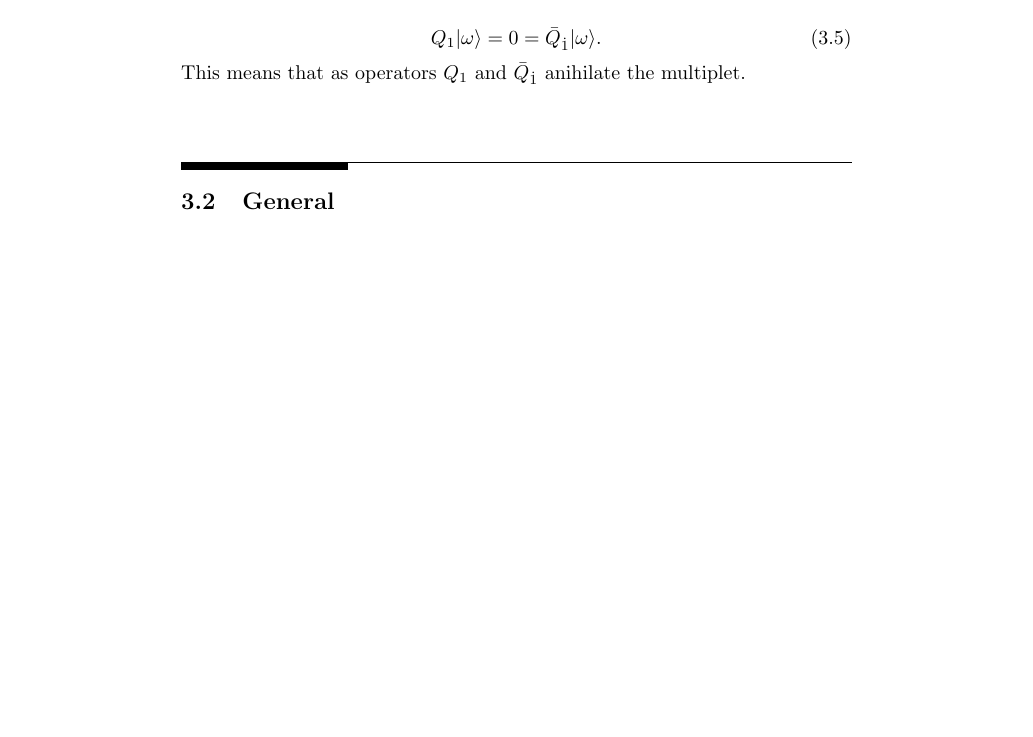
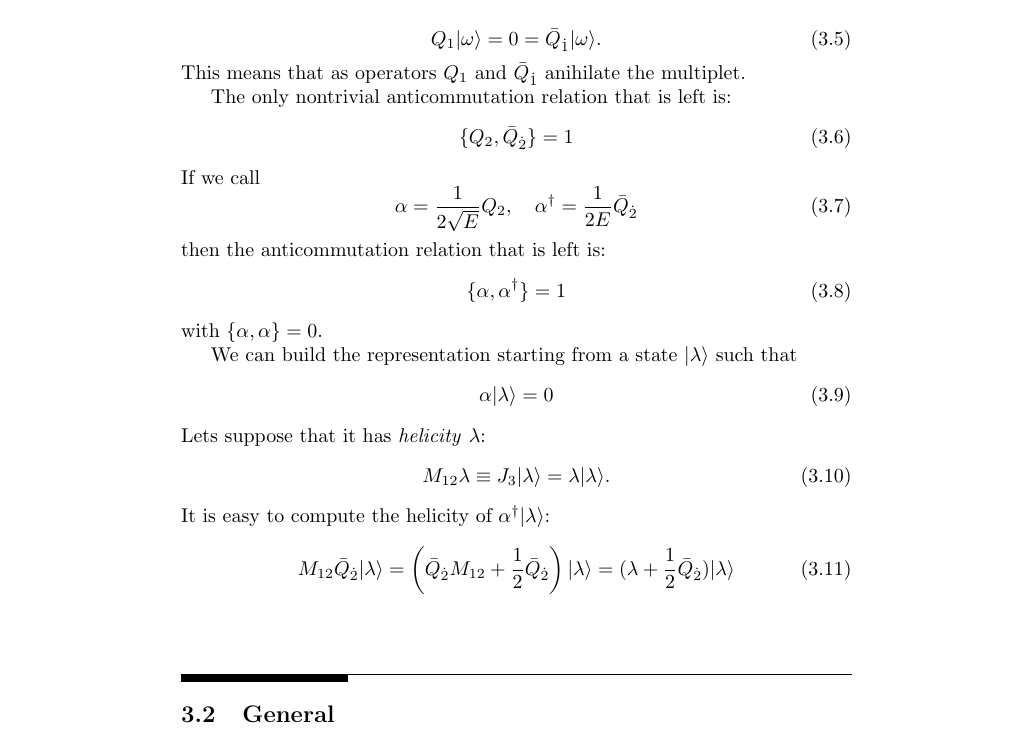
Before and after one commit to HallowDance/book, a LaTeX problem sheet (Run_This_Example.tex, which reads chapters/QFT/SUSY.tex.tex): part of page 21 of 31, cut so that both start at the same text, the shorter picture padded with empty space. The pictures show the PDF file Run_This_Example.pdf that the author committed with the source.

Commit message:
added to susy

```diff
--- a/chapters/QFT/SUSY.tex.tex
+++ b/chapters/QFT/SUSY.tex.tex
@@ -55,5 +55,39 @@ and thus
 \end{equation}
 This means that as operators $Q_1$ and $\bar{Q}_{\dot{1}}$ anihilate the
 multiplet.
+\par The only nontrivial anticommutation relation that is left is:
+\begin{equation}
+  \{Q_2,\bar{Q}_{\dot{2}}\} = 1
+\end{equation}
+If we call
+\begin{equation}
+  \alpha = \frac{1}{2\sqrt{E}}Q_2,\quad \alpha^\dagger
+  = \frac{1}{2E}\bar{Q}_{\dot{2}}
+\end{equation}
+then the anticommutation relation that is left is:
+\begin{equation}
+  \{\alpha,\alpha^\dagger\} = 1
+\end{equation}
+with $\{\alpha,\alpha\} = 0$.
 
-
+We can build the representation starting from a state $|\lambda\rangle$ such
+that
+\begin{equation}
+  \alpha|\lambda\rangle = 0
+\end{equation}
+Lets suppose that it has \textit{helicity} $\lambda$:
+\begin{equation}
+  M_{12}\lambda \equiv J_3|\lambda\rangle = \lambda|\lambda\rangle.
+\end{equation}
+It is easy to compute the helicity of $\alpha^{\dagger}|\lambda\rangle$:
+\begin{equation}
+  M_{12} \bar{Q}_{\dot{2}}|\lambda\rangle
+  = \left(\bar{Q}_{\dot{2}}M_{12}+\frac{1}{2}\bar{Q}_{\dot{2}}\right)|\lambda\rangle
+  = (\lambda+\frac{1}{2}\bar{Q}_{\dot{2}})|\lambda\rangle
+\end{equation}
+In the last line, we have used the fact that
+$\left[M_{12},\bar{Q}_{\dot{2}}\right]=\frac{1}{2}\bar{Q}_{\dot{2}}$. Thus we
+found out that
+\begin{equation}
+  \alpha^\dagger|\lambda\rangle  = |\lambda+ \frac{1}{2}\rangle
+\end{equation}
```
Also changed, not shown: Run_This_Example.pdf, chapters/QFT/SUSY.tex.tex (6 more changed lines), 4 other files.
